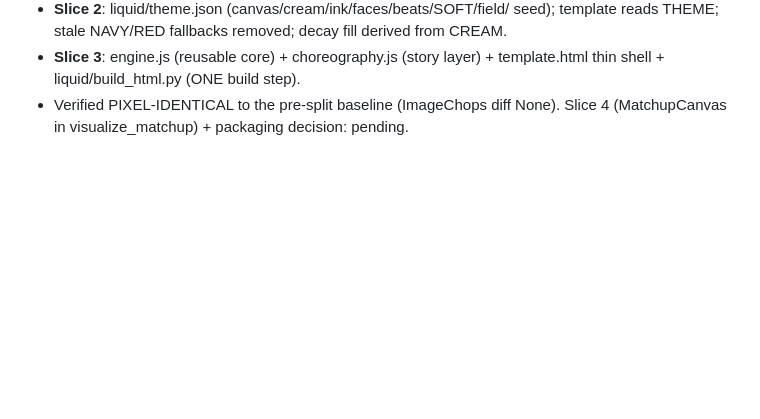
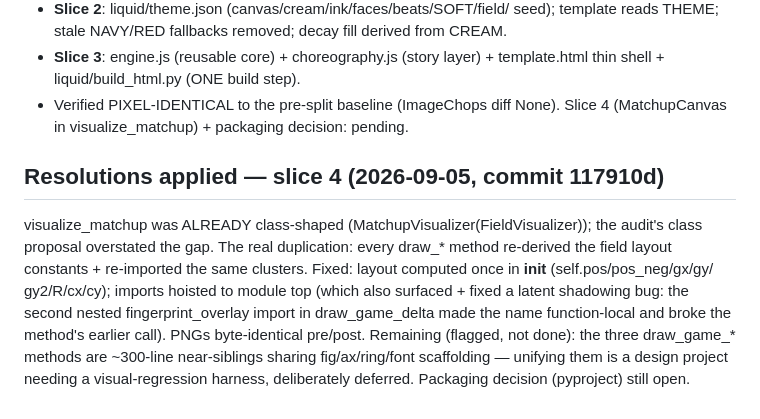
Before and after one commit to ANCPage/FootyRecord, a Markdown page: code_modularization_audit_2026-09.md, the part around the change. Drawn GitHub-style; blank space fills up the shorter version.

Commit message:
modularization audit: record slice-4 resolutions (117910d)

```diff
--- a/code_modularization_audit_2026-09.md
+++ b/code_modularization_audit_2026-09.md
@@ -120,3 +120,16 @@ Slices 1-3 done + the contract-drift bug they were designed to catch:
   template.html thin shell + liquid/build_html.py (ONE build step).
 - Verified PIXEL-IDENTICAL to the pre-split baseline (ImageChops diff None).
 Slice 4 (MatchupCanvas in visualize_matchup) + packaging decision: pending.
+
+## Resolutions applied — slice 4 (2026-09-05, commit 117910d)
+visualize_matchup was ALREADY class-shaped (MatchupVisualizer(FieldVisualizer));
+the audit's class proposal overstated the gap. The real duplication: every
+draw_* method re-derived the field layout constants + re-imported the same
+clusters. Fixed: layout computed once in __init__ (self.pos/pos_neg/gx/gy/
+gy2/R/cx/cy); imports hoisted to module top (which also surfaced + fixed a
+latent shadowing bug: the second nested fingerprint_overlay import in
+draw_game_delta made the name function-local and broke the method's earlier
+call). PNGs byte-identical pre/post. Remaining (flagged, not done): the three
+draw_game_* methods are ~300-line near-siblings sharing fig/ax/ring/font
+scaffolding — unifying them is a design project needing a visual-regression
+harness, deliberately deferred. Packaging decision (pyproject) still open.
```
